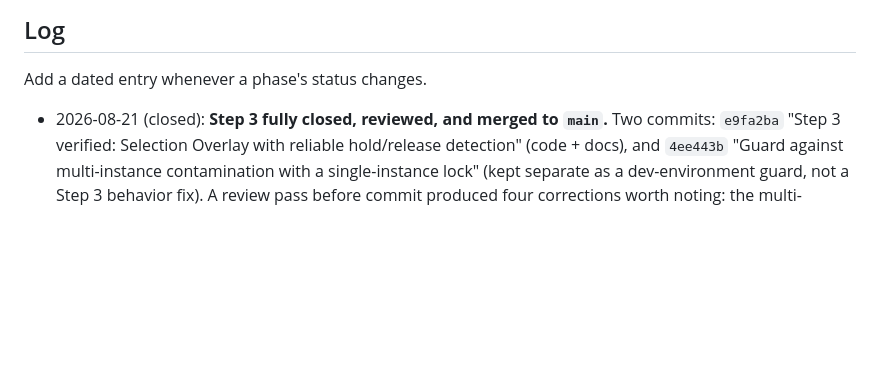
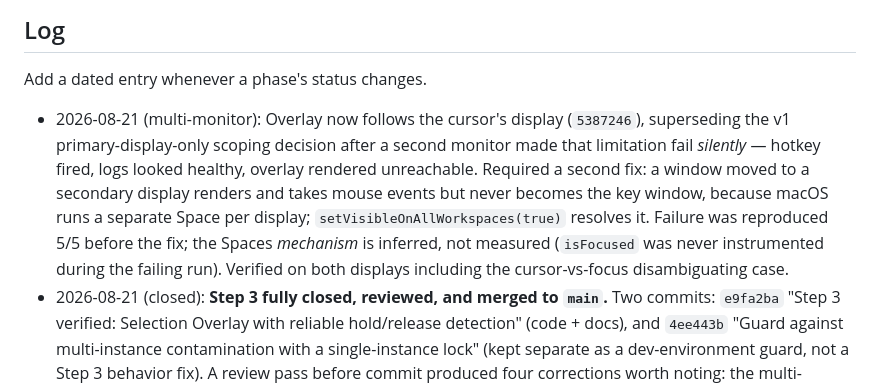
Before and after one commit to nickpham123/screen-region-agent, a Markdown page: .claude/memory/phase_log.md, the part around the change. Rendered like a GitHub page; blank space fills up the shorter version.

```diff
--- a/.claude/memory/phase_log.md
+++ b/.claude/memory/phase_log.md
@@ -19,6 +19,7 @@ Status of each phase from `implementation_plan.md`. Update the status column as
 
 Add a dated entry whenever a phase's status changes.
 
+- 2026-08-21 (multi-monitor): Overlay now follows the cursor's display (`5387246`), superseding the v1 primary-display-only scoping decision after a second monitor made that limitation fail *silently* — hotkey fired, logs looked healthy, overlay rendered unreachable. Required a second fix: a window moved to a secondary display renders and takes mouse events but never becomes the key window, because macOS runs a separate Space per display; `setVisibleOnAllWorkspaces(true)` resolves it. Failure was reproduced 5/5 before the fix; the Spaces *mechanism* is inferred, not measured (`isFocused` was never instrumented during the failing run). Verified on both displays including the cursor-vs-focus disambiguating case.
 - 2026-08-21 (closed): **Step 3 fully closed, reviewed, and merged to `main`.** Two commits: `e9fa2ba` "Step 3 verified: Selection Overlay with reliable hold/release detection" (code + docs), and `4ee443b` "Guard against multi-instance contamination with a single-instance lock" (kept separate as a dev-environment guard, not a Step 3 behavior fix). A review pass before commit produced four corrections worth noting: the multi-instance dispatch *mechanism* was downgraded from stated fact to inference after checking Electron's docs (it is undocumented — see decisions.md); a figure was corrected from 34/35 to 32/33; the focus-instability retraction was restructured into two adjacent superseded/correction rows per this project's own rule after being wrongly rewritten in place; and `system_design_plan.md` §3.1/§3.2 were refreshed, having still described the pre-fix design. Next unstarted item: **Step 4 — `desktopCapturer` + crop**.
 - 2026-08-21 (end of session): **Step 3 is now behaving correctly end to end.** Accelerator resolved to `Control+1` after hands-on testing of seven candidates — five registered successfully and still failed, each differently, which established "registration success proves nothing" as a hard rule. Two further findings from user observation rather than analysis: macOS requires the modifier down *before* the trigger key (this had been misattributed to Escape's key hardware), and input-method interception is a recurring failure class (`Alt+Space` and `Control+Space` broke identically). The activation-trail bug was closed after four wrong diagnoses; what cracked it was logging the anchor value rather than only the events — the bug lived in the variable assumed trustworthy. Focus instability was retracted as a testing artifact (stray Electron instances competing for the accelerator). Verified: deliberate holds 8-20s, fast taps closing at 2.5s, and press-while-still-moving all correct.
 - 2026-08-21 (later): Root mechanism for the whole hold/release failure class finally identified — **`globalShortcut` consumes the trigger key's original keydown, leaving the overlay blind to the key until macOS auto-repeat starts (~445ms measured)**, and a key the window never saw produces no keyup either. This single fact explains the "intermittent quick-tap" bug (deterministic: release under ~445ms), the "hotkey sometimes does nothing" reports (the accelerator is unregistered for the duration of a hung gesture), and the lingering trail after a tap. Mitigated with a 2.5s initial-liveness deadline, sized above macOS's slowest configurable repeat delay so it can't truncate genuine holds. Also fixed: the phantom activation trail — caused by mixing the main process's activation point with the renderer's `clientX/clientY` (they disagree by a few px for the same stationary cursor), not by the suspected residual point, which was measured and disproven. `decisions.md` now carries one consolidated narrative entry for hold/release detection instead of scattered correction rows. Still open: focus instability on activation, now the largest remaining source of failed gestures.
```
Also changed, not shown: .claude/memory/decisions.md (+2 -2 lines), .claude/memory/project_state.md (+1 -1 lines).
